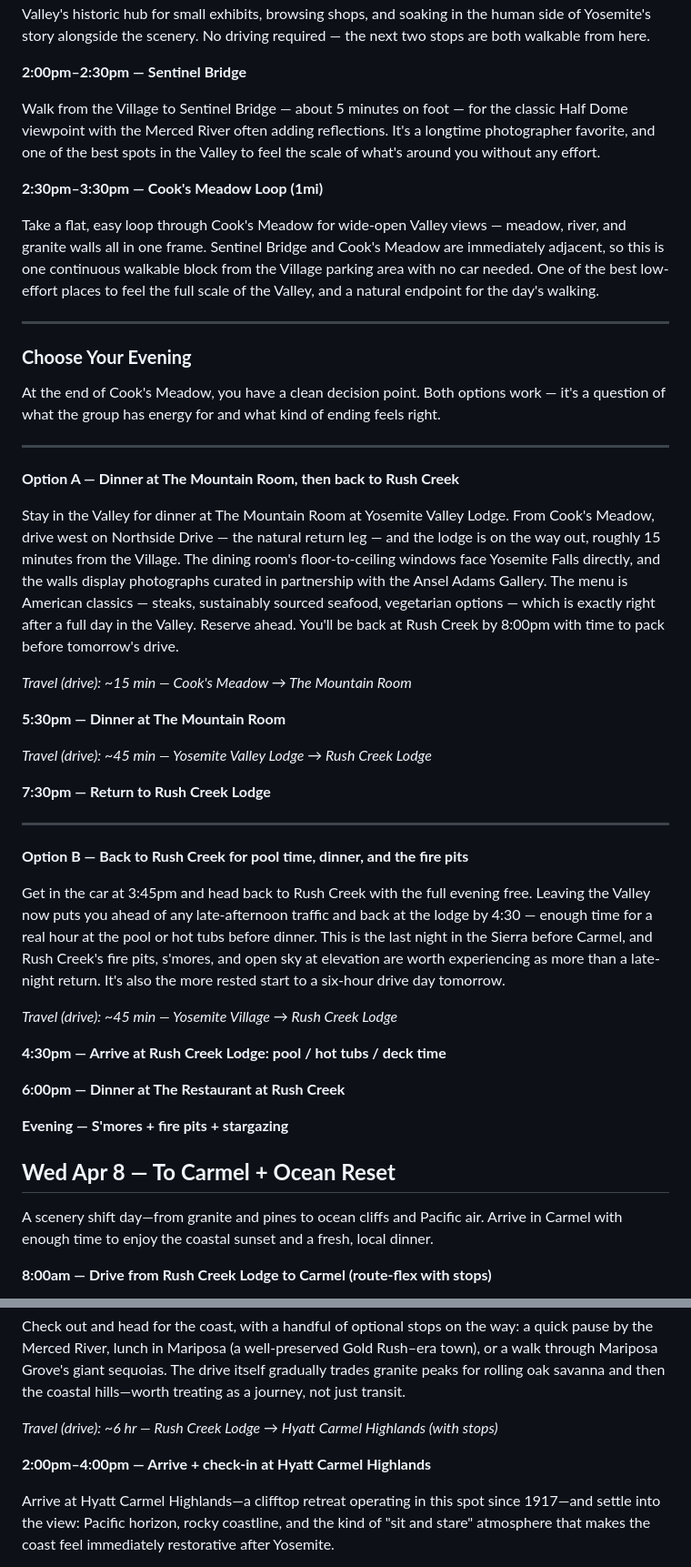
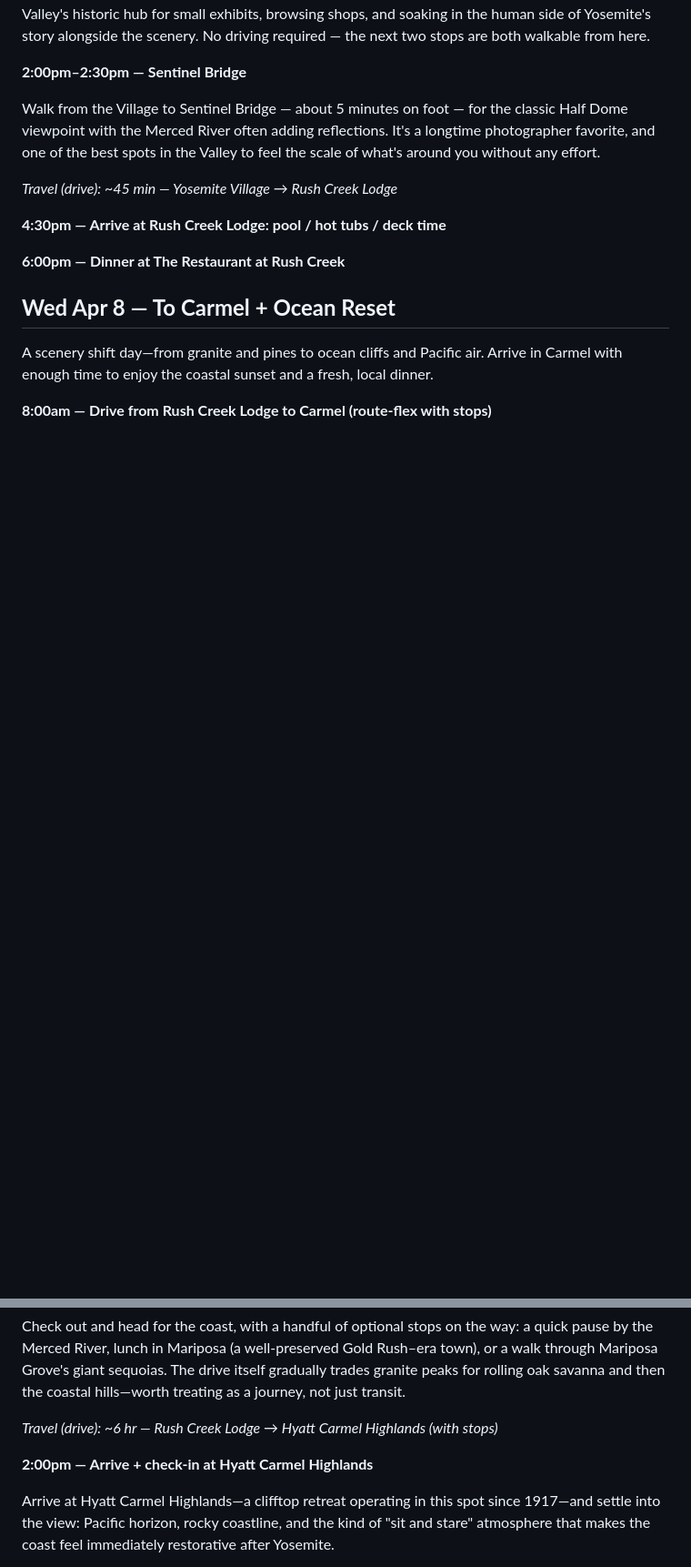
Before and after one commit to danmunz/cali-trip, a Markdown page: src/data/full-trip.md, 2 parts joined by grey strips. Shown at 91% size. GitHub-like rendering; blank space fills up the shorter version.

Commit message:
content: streamline itinerary — remove V. Sattui, simplify Yosemite evening, consolidate downtime blocks

```diff
--- a/src/data/full-trip.md
+++ b/src/data/full-trip.md
@@ -230,43 +216,11 @@ Take a midday reset with a simple picnic lunch and a wander through Yosemite Vil
 
 Walk from the Village to Sentinel Bridge — about 5 minutes on foot — for the classic Half Dome viewpoint with the Merced River often adding reflections. It's a longtime photographer favorite, and one of the best spots in the Valley to feel the scale of what's around you without any effort.
 
-**2:30pm–3:30pm — Cook's Meadow Loop (1mi)**
-
-Take a flat, easy loop through Cook's Meadow for wide-open Valley views — meadow, river, and granite walls all in one frame. Sentinel Bridge and Cook's Meadow are immediately adjacent, so this is one continuous walkable block from the Village parking area with no car needed. One of the best low-effort places to feel the full scale of the Valley, and a natural endpoint for the day's walking.
-
----
-
-### **Choose Your Evening**
-
-At the end of Cook's Meadow, you have a clean decision point. Both options work — it's a question of what the group has energy for and what kind of ending feels right.
-
----
-
-**Option A — Dinner at The Mountain Room, then back to Rush Creek**
-
-Stay in the Valley for dinner at The Mountain Room at Yosemite Valley Lodge. From Cook's Meadow, drive west on Northside Drive — the natural return leg — and the lodge is on the way out, roughly 15 minutes from the Village. The dining room's floor-to-ceiling windows face Yosemite Falls directly, and the walls display photographs curated in partnership with the Ansel Adams Gallery. The menu is American classics — steaks, sustainably sourced seafood, vegetarian options — which is exactly right after a full day in the Valley. Reserve ahead. You'll be back at Rush Creek by 8:00pm with time to pack before tomorrow's drive.
-
-*Travel (drive): ~15 min — Cook's Meadow → The Mountain Room*
-
-**5:30pm — Dinner at The Mountain Room**
-
-*Travel (drive): ~45 min — Yosemite Valley Lodge → Rush Creek Lodge*
-
-**7:30pm — Return to Rush Creek Lodge**
-
----
-
-**Option B — Back to Rush Creek for pool time, dinner, and the fire pits**
-
-Get in the car at 3:45pm and head back to Rush Creek with the full evening free. Leaving the Valley now puts you ahead of any late-afternoon traffic and back at the lodge by 4:30 — enough time for a real hour at the pool or hot tubs before dinner. This is the last night in the Sierra before Carmel, and Rush Creek's fire pits, s'mores, and open sky at elevation are worth experiencing as more than a late-night return. It's also the more rested start to a six-hour drive day tomorrow.
-
 *Travel (drive): ~45 min — Yosemite Village → Rush Creek Lodge*
 
 **4:30pm — Arrive at Rush Creek Lodge: pool / hot tubs / deck time**
 
 **6:00pm — Dinner at The Restaurant at Rush Creek**
-
-**Evening — S'mores + fire pits + stargazing**
 
 ## **Wed Apr 8 — To Carmel + Ocean Reset**
 
@@ -280,7 +234,7 @@ Check out and head for the coast, with a handful of optional stops on the way: a
 
 *Travel (drive): ~6 hr — Rush Creek Lodge → Hyatt Carmel Highlands (with stops)*
 
-**2:00pm–4:00pm — Arrive + check-in at Hyatt Carmel Highlands**
+**2:00pm — Arrive + check-in at Hyatt Carmel Highlands**
 
 Arrive at Hyatt Carmel Highlands—a clifftop retreat operating in this spot since 1917—and settle into the view: Pacific horizon, rocky coastline, and the kind of "sit and stare" atmosphere that makes the coast feel immediately restorative after Yosemite.
 
```
Also changed, not shown: other parts of src/data/full-trip.md (+14 -28 lines).
